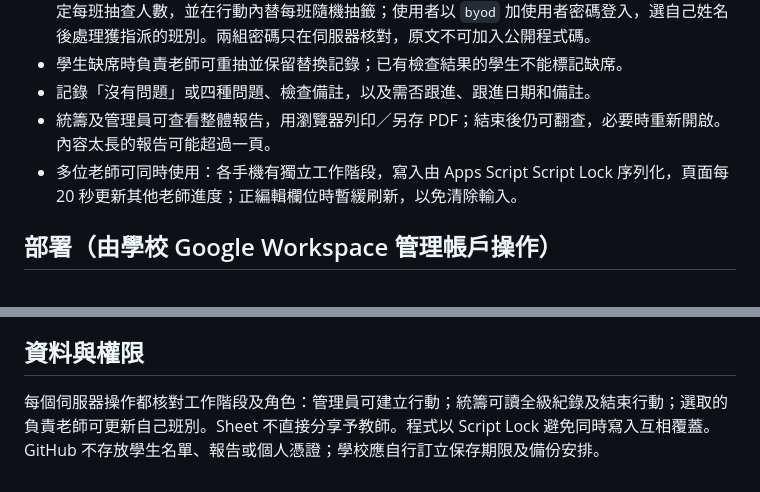
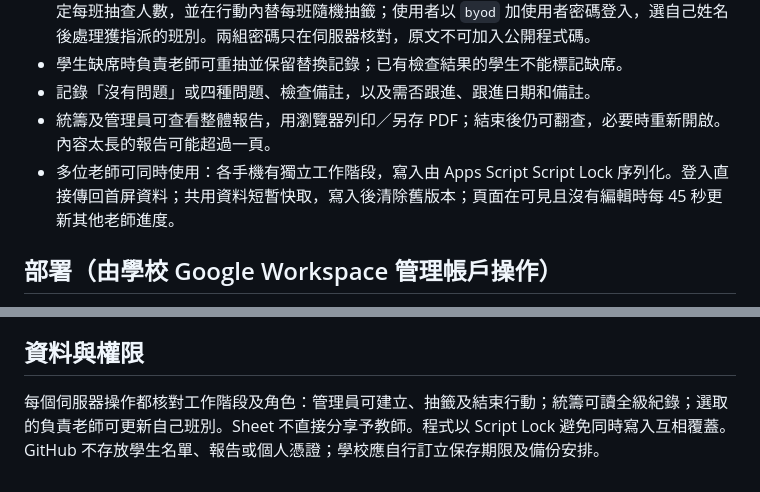
Before and after one commit to cheungkinggit/byod, a Markdown page: README.md, 2 parts joined by grey strips. Drawn GitHub-style.

Commit message:
Document faster refresh and cache behavior

```diff
--- a/README.md
+++ b/README.md
@@ -12,7 +12,7 @@
 - 學生缺席時負責老師可重抽並保留替換記錄；已有檢查結果的學生不能標記缺席。
 - 記錄「沒有問題」或四種問題、檢查備註，以及需否跟進、跟進日期和備註。
 - 統籌及管理員可查看整體報告，用瀏覽器列印／另存 PDF；結束後仍可翻查，必要時重新開啟。內容太長的報告可能超過一頁。
-- 多位老師可同時使用：各手機有獨立工作階段，寫入由 Apps Script Script Lock 序列化，頁面每 20 秒更新其他老師進度；正編輯欄位時暫緩刷新，以免清除輸入。
+- 多位老師可同時使用：各手機有獨立工作階段，寫入由 Apps Script Script Lock 序列化。登入直接傳回首屏資料；共用資料短暫快取，寫入後清除舊版本；頁面在可見且沒有編輯時每 45 秒更新其他老師進度。
 
 ## 部署（由學校 Google Workspace 管理帳戶操作）
 
@@ -29,4 +29,4 @@
 
 ## 資料與權限
 
-每個伺服器操作都核對工作階段及角色：管理員可建立行動；統籌可讀全級紀錄及結束行動；選取的負責老師可更新自己班別。Sheet 不直接分享予教師。程式以 Script Lock 避免同時寫入互相覆蓋。GitHub 不存放學生名單、報告或個人憑證；學校應自行訂立保存期限及備份安排。
+每個伺服器操作都核對工作階段及角色：管理員可建立、抽籤及結束行動；統籌可讀全級紀錄；選取的負責老師可更新自己班別。Sheet 不直接分享予教師。程式以 Script Lock 避免同時寫入互相覆蓋。GitHub 不存放學生名單、報告或個人憑證；學校應自行訂立保存期限及備份安排。
```
